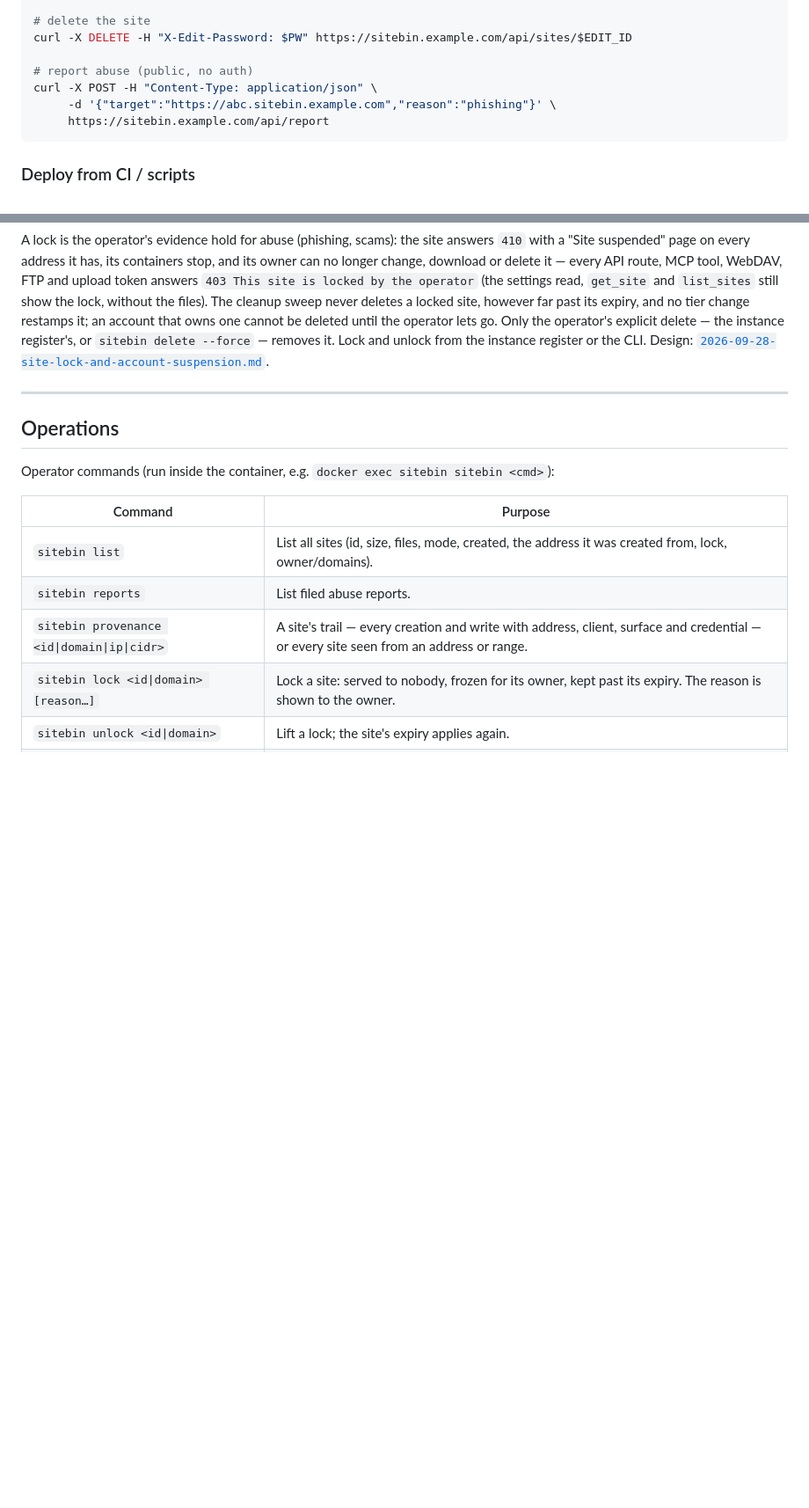
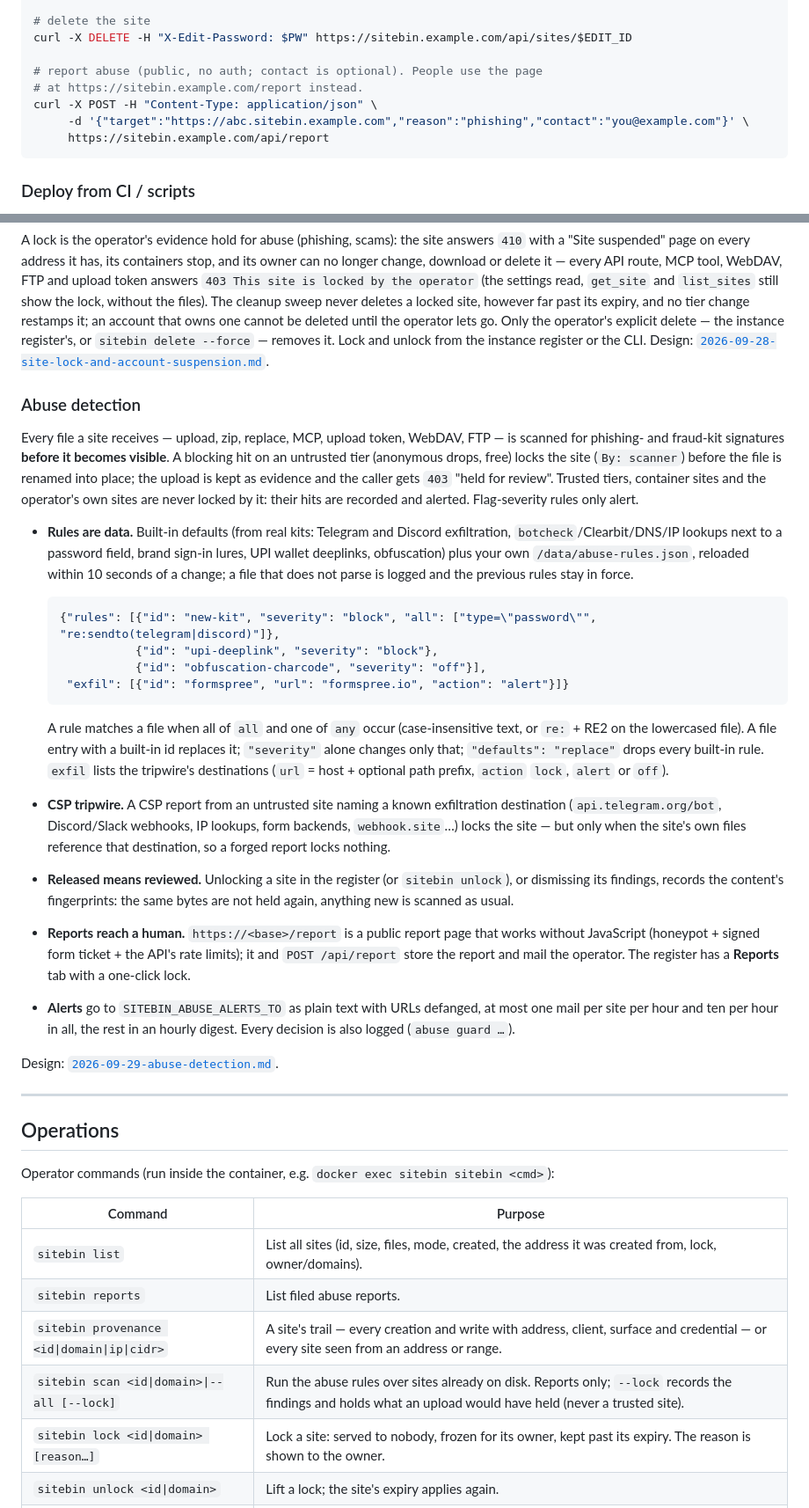
Before and after one commit to ittrail/sitebin.io, a Markdown page: README.md, 2 parts joined by grey strips. Shown at 88% size. Rendered like a GitHub page; blank space fills up the shorter version.

Commit message:
docs: the README and the repo guide describe abuse detection and its rules file
Co-Authored-By: Claude Opus 5.5 <noreply@anthropic.com>

````diff
--- a/README.md
+++ b/README.md
@@ -292,9 +293,10 @@ curl -H "X-Edit-Password: $PW" -o site.zip https://sitebin.example.com/api/sites
 # delete the site
 curl -X DELETE -H "X-Edit-Password: $PW" https://sitebin.example.com/api/sites/$EDIT_ID
 
-# report abuse (public, no auth)
+# report abuse (public, no auth; contact is optional). People use the page
+# at https://sitebin.example.com/report instead.
 curl -X POST -H "Content-Type: application/json" \
-     -d '{"target":"https://abc.sitebin.example.com","reason":"phishing"}' \
+     -d '{"target":"https://abc.sitebin.example.com","reason":"phishing","contact":"you@example.com"}' \
      https://sitebin.example.com/api/report
 ```
 
@@ -906,6 +908,53 @@ operator's explicit delete — the instance register's, or `sitebin delete
 --force` — removes it. Lock and unlock from the instance register or the CLI.
 Design: [`2026-09-28-site-lock-and-account-suspension.md`](docs/superpowers/specs/2026-09-28-site-lock-and-account-suspension.md).
 
+### Abuse detection
+
+Every file a site receives — upload, zip, replace, MCP, upload token, WebDAV,
+FTP — is scanned for phishing- and fraud-kit signatures **before it becomes
+visible**. A blocking hit on an untrusted tier (anonymous drops, free) locks the
+site (`By: scanner`) before the file is renamed into place; the upload is
+kept as evidence and the caller gets `403` "held for review". Trusted tiers,
+container sites and the operator's own sites are never locked by it: their
+hits are recorded and alerted. Flag-severity rules only alert.
+
+- **Rules are data.** Built-in defaults (from real kits: Telegram and Discord
+  exfiltration, `botcheck`/Clearbit/DNS/IP lookups next to a password field,
+  brand sign-in lures, UPI wallet deeplinks, obfuscation) plus your own
+  `/data/abuse-rules.json`, reloaded within 10 seconds of a change; a file that
+  does not parse is logged and the previous rules stay in force.
+
+  ```json
+  {"rules": [{"id": "new-kit", "severity": "block", "all": ["type=\"password\"", "re:sendto(telegram|discord)"]},
+             {"id": "upi-deeplink", "severity": "block"},
+             {"id": "obfuscation-charcode", "severity": "off"}],
+   "exfil": [{"id": "formspree", "url": "formspree.io", "action": "alert"}]}
+  ```
+
+  A rule matches a file when all of `all` and one of `any` occur
+  (case-insensitive text, or `re:` + RE2 on the lowercased file). A file entry
+  with a built-in id replaces it; `"severity"` alone changes only that;
+  `"defaults": "replace"` drops every built-in rule. `exfil` lists the
+  tripwire's destinations (`url` = host + optional path prefix, `action`
+  `lock`, `alert` or `off`).
+- **CSP tripwire.** A CSP report from an untrusted site naming a known
+  exfiltration destination (`api.telegram.org/bot`, Discord/Slack webhooks, IP
+  lookups, form backends, `webhook.site`…) locks the site — but only when the
+  site's own files reference that destination, so a forged report locks
+  nothing.
+- **Released means reviewed.** Unlocking a site in the register (or `sitebin
+  unlock`), or dismissing its findings, records the content's fingerprints:
+  the same bytes are not held again, anything new is scanned as usual.
+- **Reports reach a human.** `https://<base>/report` is a public report page
+  that works without JavaScript (honeypot + signed form ticket + the API's
+  rate limits); it and `POST /api/report` store the report and mail the
+  operator. The register has a **Reports** tab with a one-click lock.
+- **Alerts** go to `SITEBIN_ABUSE_ALERTS_TO` as plain text with URLs defanged,
+  at most one mail per site per hour and ten per hour in all, the rest in an
+  hourly digest. Every decision is also logged (`abuse guard …`).
+
+Design: [`2026-09-29-abuse-detection.md`](docs/superpowers/specs/2026-09-29-abuse-detection.md).
+
 ---
 
 ## Operations
@@ -917,6 +966,7 @@ Operator commands (run inside the container, e.g. `docker exec sitebin sitebin <
 | `sitebin list` | List all sites (id, size, files, mode, created, the address it was created from, lock, owner/domains). |
 | `sitebin reports` | List filed abuse reports. |
 | `sitebin provenance <id\|domain\|ip\|cidr>` | A site's trail — every creation and write with address, client, surface and credential — or every site seen from an address or range. |
+| `sitebin scan <id\|domain>\|--all [--lock]` | Run the abuse rules over sites already on disk. Reports only; `--lock` records the findings and holds what an upload would have held (never a trusted site). |
 | `sitebin lock <id\|domain> [reason…]` | Lock a site: served to nobody, frozen for its owner, kept past its expiry. The reason is shown to the owner. |
 | `sitebin unlock <id\|domain>` | Lift a lock; the site's expiry applies again. |
 | `sitebin delete [--force] <id\|domain>` | Take down a site by view id, edit id, or domain. A locked site needs `--force`. |
````
Also changed, not shown: other parts of README.md (+6 -3 lines), CLAUDE.md (+26 -0 lines), 1 other file.
